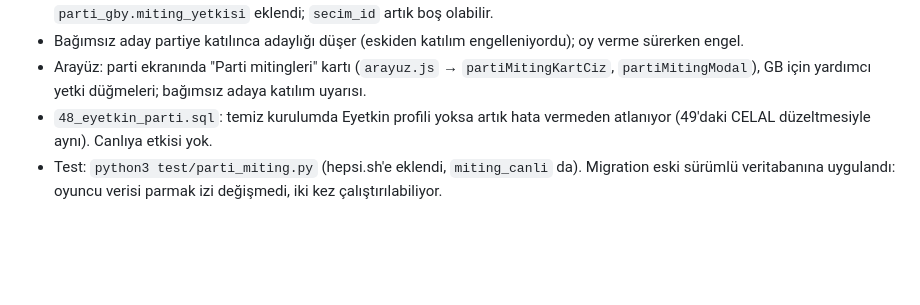
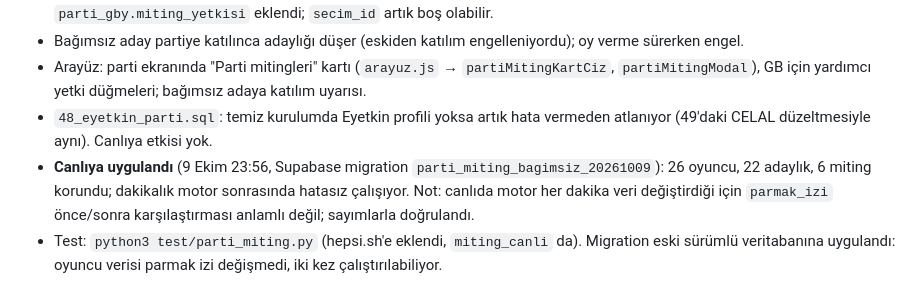
Before and after one commit to FeniksKlein/Se-im-Online, a Markdown page: DEVAM.md, the part around the change. GitHub-like rendering; blank space fills up the shorter version.

Commit message:
DEVAM: parti mitingi migration'i canliya uygulandi
Co-Authored-By: Claude Opus 5.5 <noreply@anthropic.com>
Claude-Session: https://claude.ai/code/session_013DWUPR1H5gsti7Tyz4FgkD

```diff
--- a/DEVAM.md
+++ b/DEVAM.md
@@ -98,4 +98,5 @@ Twitter flood metni sohbette hazırlandı (12 tweet). Oyun ~1 ay içinde, ilgi y
 - Bağımsız aday partiye katılınca adaylığı düşer (eskiden katılım engelleniyordu); oy verme sürerken engel.
 - Arayüz: parti ekranında "Parti mitingleri" kartı (`arayuz.js` → `partiMitingKartCiz`, `partiMitingModal`), GB için yardımcı yetki düğmeleri; bağımsız adaya katılım uyarısı.
 - `48_eyetkin_parti.sql`: temiz kurulumda Eyetkin profili yoksa artık hata vermeden atlanıyor (49'daki CELAL düzeltmesiyle aynı). Canlıya etkisi yok.
+- **Canlıya uygulandı** (9 Ekim 23:56, Supabase migration `parti_miting_bagimsiz_20261009`): 26 oyuncu, 22 adaylık, 6 miting korundu; dakikalık motor sonrasında hatasız çalışıyor. Not: canlıda motor her dakika veri değiştirdiği için `parmak_izi` önce/sonra karşılaştırması anlamlı değil; sayımlarla doğrulandı.
 - Test: `python3 test/parti_miting.py` (hepsi.sh'e eklendi, `miting_canli` da). Migration eski sürümlü veritabanına uygulandı: oyuncu verisi parmak izi değişmedi, iki kez çalıştırılabiliyor.
```
